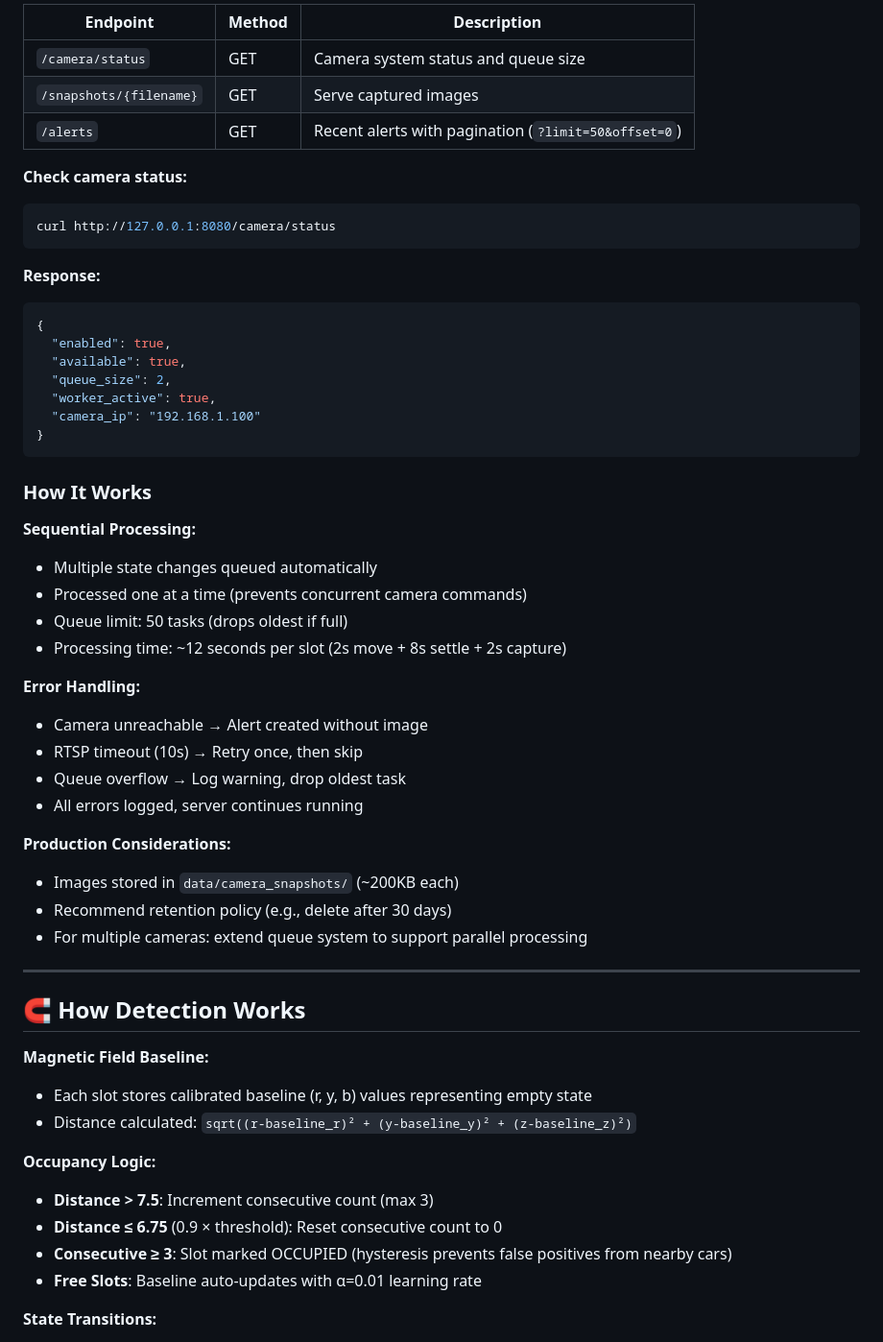
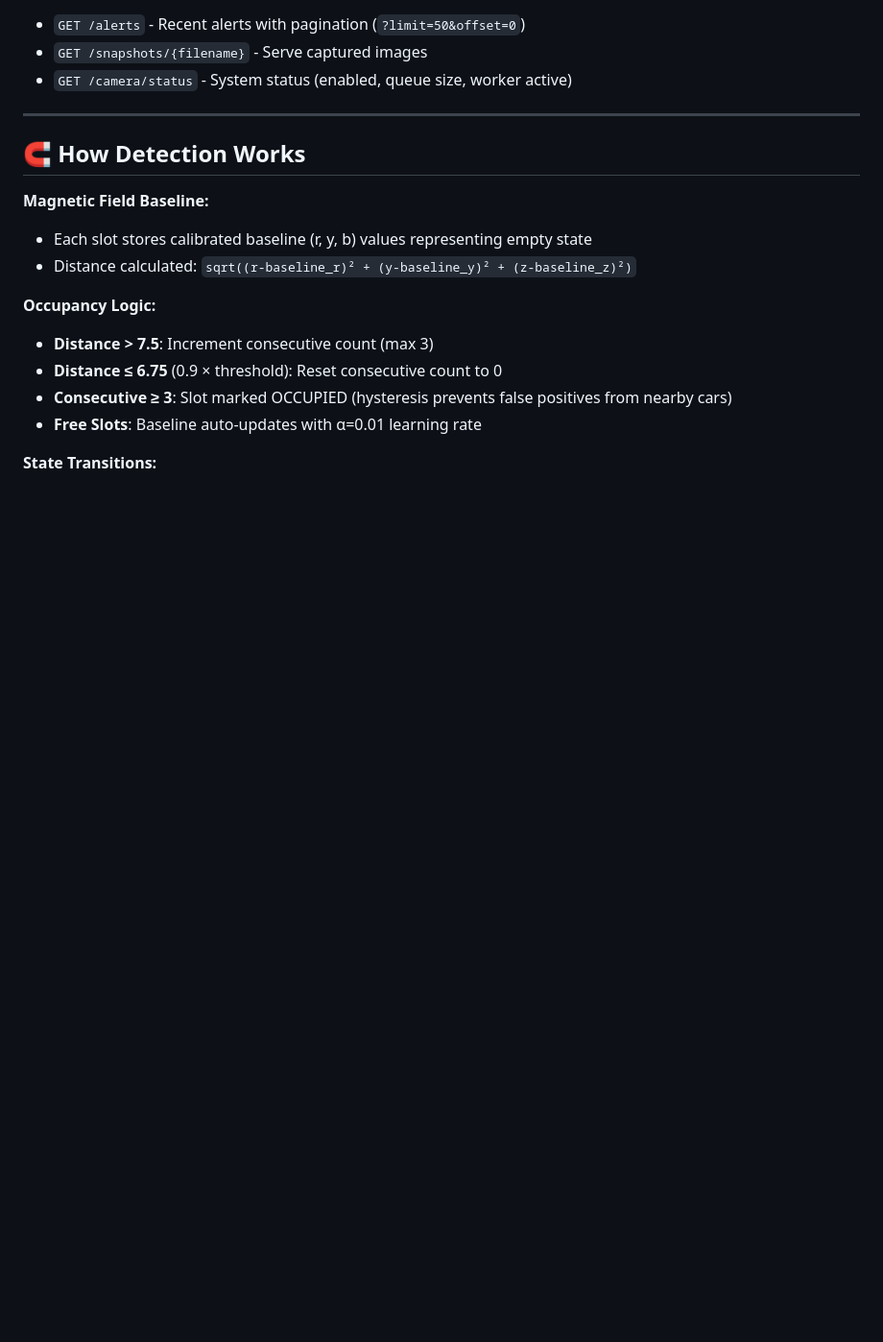
Before and after one commit to TheLayman/parking_vision_poc, a Markdown page: readme.md, the part around one of its changes. Shown at 96% size. GitHub-like rendering; blank space fills up the shorter version.

````diff
--- a/readme.md
+++ b/readme.md
@@ -174,44 +147,7 @@ python -m uvicorn webapp.server:app --reload --port 8080
 
-| Endpoint | Method | Description |
-|----------|--------|-------------|
-| `/camera/status` | GET | Camera system status and queue size |
-| `/snapshots/{filename}` | GET | Serve captured images |
-| `/alerts` | GET | Recent alerts with pagination (`?limit=50&offset=0`) |
-
-**Check camera status:**
-```bash
-curl http://127.0.0.1:8080/camera/status
-```
-
-**Response:**
-```json
-{
-  "enabled": true,
-  "available": true,
-  "queue_size": 2,
-  "worker_active": true,
-  "camera_ip": "192.168.1.100"
-}
-```
-
-### How It Works
-
-**Sequential Processing:**
-- Multiple state changes queued automatically
-- Processed one at a time (prevents concurrent camera commands)
-- Queue limit: 50 tasks (drops oldest if full)
-- Processing time: ~12 seconds per slot (2s move + 8s settle + 2s capture)
-
-**Error Handling:**
-- Camera unreachable → Alert created without image
-- RTSP timeout (10s) → Retry once, then skip
-- Queue overflow → Log warning, drop oldest task
-- All errors logged, server continues running
-
-**Production Considerations:**
-- Images stored in `data/camera_snapshots/` (~200KB each)
-- Recommend retention policy (e.g., delete after 30 days)
-- For multiple cameras: extend queue system to support parallel processing
+- `GET /alerts` - Recent alerts with pagination (`?limit=50&offset=0`)
+- `GET /snapshots/{filename}` - Serve captured images
+- `GET /camera/status` - System status (enabled, queue size, worker active)
 
 ---
 
````
Also changed, not shown: other parts of readme.md (+16 -43 lines).
